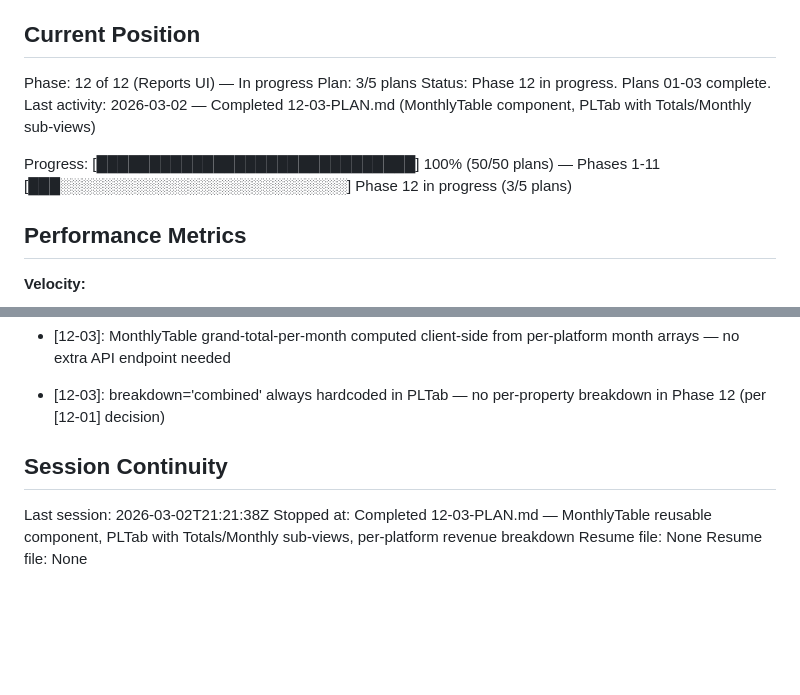
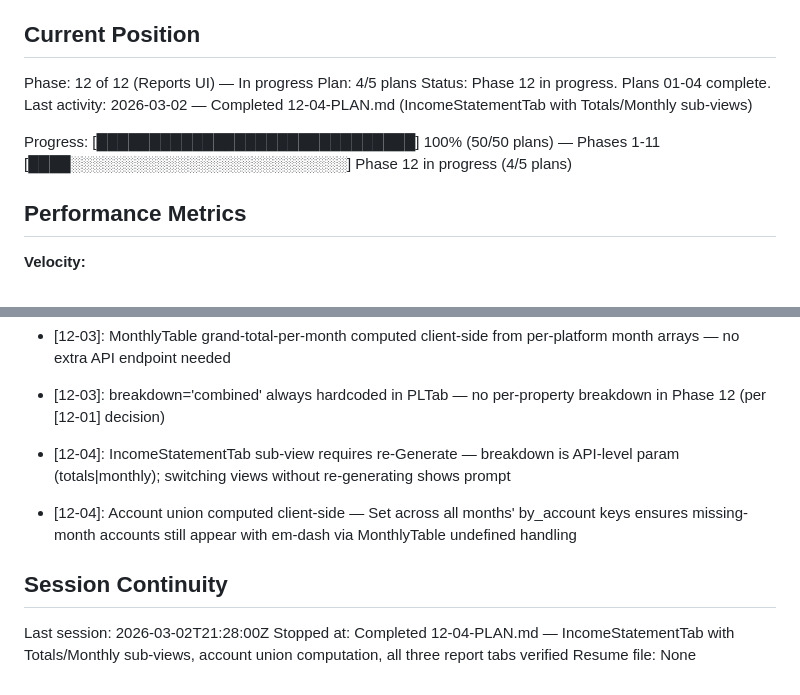
Before and after one commit to damiencal/free-channex-pms, a Markdown page: .planning/STATE.md, 2 parts joined by grey strips. Rendered like a GitHub page; blank space fills up the shorter version.

Commit message:
docs(12-04): complete IncomeStatementTab plan
Tasks completed: 2/2
- Task 1: Implement Income Statement viewer with Totals/Monthly sub-views
- Task 2: Verify all three report tabs build and render

SUMMARY: .planning/phases/12-reports-ui/12-04-SUMMARY.md

```diff
--- a/.planning/STATE.md
+++ b/.planning/STATE.md
@@ -10,12 +10,12 @@ See: .planning/PROJECT.md (updated 2026-02-26)
 ## Current Position
 
 Phase: 12 of 12 (Reports UI) — In progress
-Plan: 3/5 plans
-Status: Phase 12 in progress. Plans 01-03 complete.
-Last activity: 2026-03-02 — Completed 12-03-PLAN.md (MonthlyTable component, PLTab with Totals/Monthly sub-views)
+Plan: 4/5 plans
+Status: Phase 12 in progress. Plans 01-04 complete.
+Last activity: 2026-03-02 — Completed 12-04-PLAN.md (IncomeStatementTab with Totals/Monthly sub-views)
 
 Progress: [██████████████████████████████] 100% (50/50 plans) — Phases 1-11
-         [███░░░░░░░░░░░░░░░░░░░░░░░░░░░] Phase 12 in progress (3/5 plans)
+         [████░░░░░░░░░░░░░░░░░░░░░░░░░░] Phase 12 in progress (4/5 plans)
 
 ## Performance Metrics
 
@@ -301,10 +301,11 @@ None.
 - [12-03]: PLTab expenses in Monthly sub-view shown as period totals — P&L API returns expenses.by_category as flat dict (no monthly breakdown); correct tradeoff for Phase 12 scope
 - [12-03]: MonthlyTable grand-total-per-month computed client-side from per-platform month arrays — no extra API endpoint needed
 - [12-03]: breakdown='combined' always hardcoded in PLTab — no per-property breakdown in Phase 12 (per [12-01] decision)
+- [12-04]: IncomeStatementTab sub-view requires re-Generate — breakdown is API-level param (totals|monthly); switching views without re-generating shows prompt
+- [12-04]: Account union computed client-side — Set across all months' by_account keys ensures missing-month accounts still appear with em-dash via MonthlyTable undefined handling
 
 ## Session Continuity
 
-Last session: 2026-03-02T21:21:38Z
-Stopped at: Completed 12-03-PLAN.md — MonthlyTable reusable component, PLTab with Totals/Monthly sub-views, per-platform revenue breakdown
+Last session: 2026-03-02T21:28:00Z
+Stopped at: Completed 12-04-PLAN.md — IncomeStatementTab with Totals/Monthly sub-views, account union computation, all three report tabs verified
 Resume file: None
-Resume file: None
```
Also changed, not shown: 1 other file.
